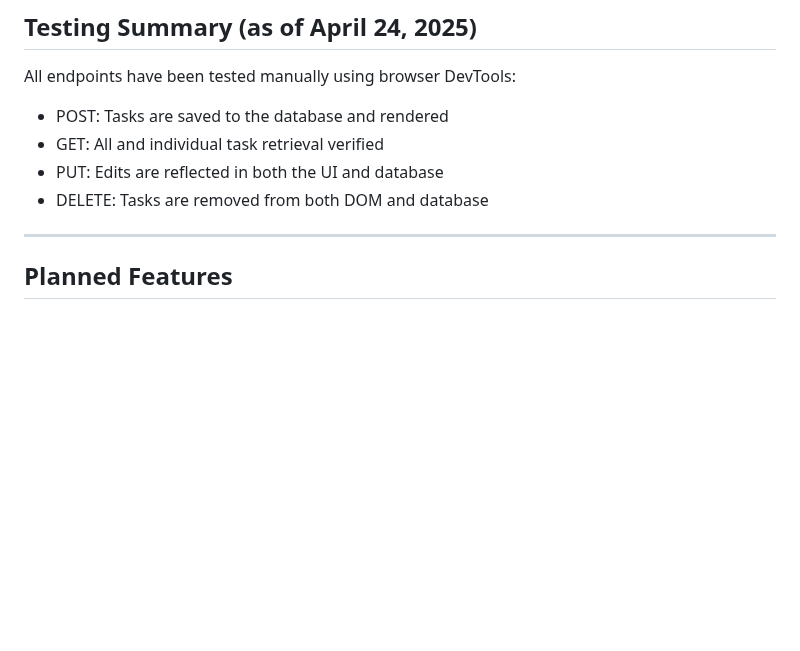
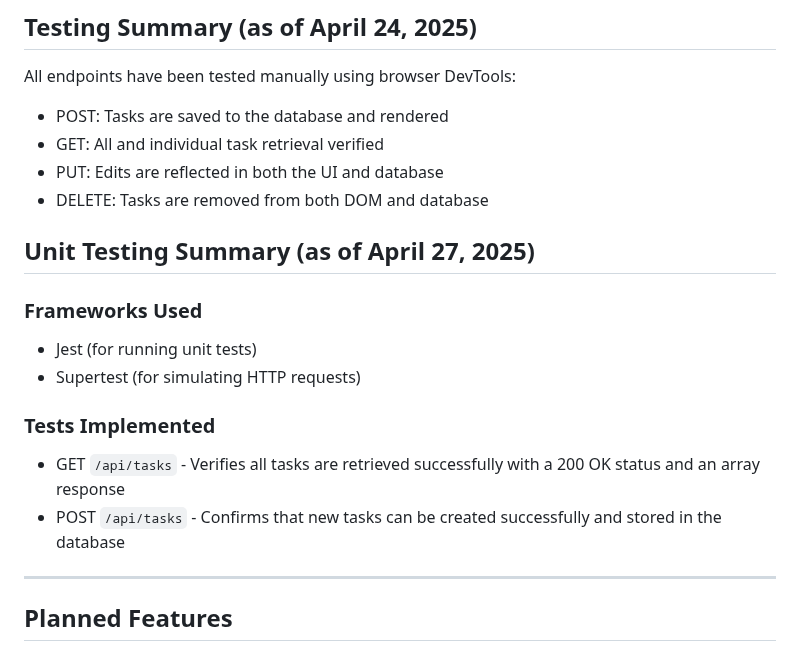
Before and after one commit to SUDO-j182/HMCTS-Task-Manager-, a Markdown page: README.md, the part around one of its changes. GitHub-like rendering; blank space fills up the shorter version.

Commit message:
Added unti test section to README

```diff
--- a/README.md
+++ b/README.md
@@ -80,6 +80,16 @@ All endpoints have been tested manually using browser DevTools:
 - PUT: Edits are reflected in both the UI and database
 - DELETE: Tasks are removed from both DOM and database
 
+## Unit Testing Summary (as of April 27, 2025)
+
+### Frameworks Used
+- Jest (for running unit tests)
+- Supertest (for simulating HTTP requests)
+
+### Tests Implemented
+- GET `/api/tasks` - Verifies all tasks are retrieved successfully with a 200 OK status and an array response
+- POST `/api/tasks` - Confirms that new tasks can be created successfully and stored in the database
+
 ---
 
 ## Planned Features
```
Also changed, not shown: other parts of README.md (+1 -1 lines).
